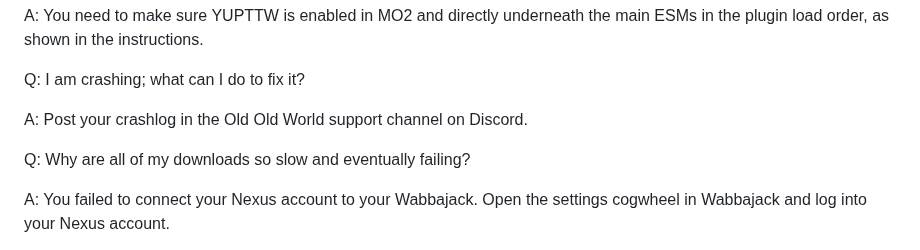
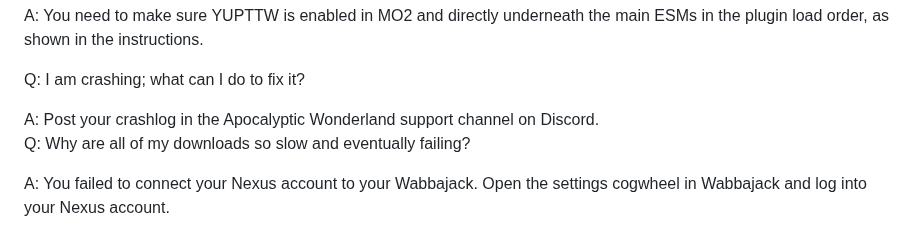
Before and after one commit to StrawChannel95/apocalyptic-wonderland.github.io, a Markdown page: README.md, the part around the change. GitHub-like rendering.

```diff
--- a/README.md
+++ b/README.md
@@ -338,8 +338,7 @@ A: You need to make sure YUPTTW is enabled in MO2 and directly underneath the ma
 
 Q: I am crashing; what can I do to fix it?
 
-A: Post your crashlog in the Old Old World support channel on Discord.
-
+A: Post your crashlog in the Apocalyptic Wonderland support channel on Discord.
 Q: Why are all of my downloads so slow and eventually failing?
 
 A: You failed to connect your Nexus account to your Wabbajack. Open the settings cogwheel in Wabbajack and log into your Nexus account.
```
